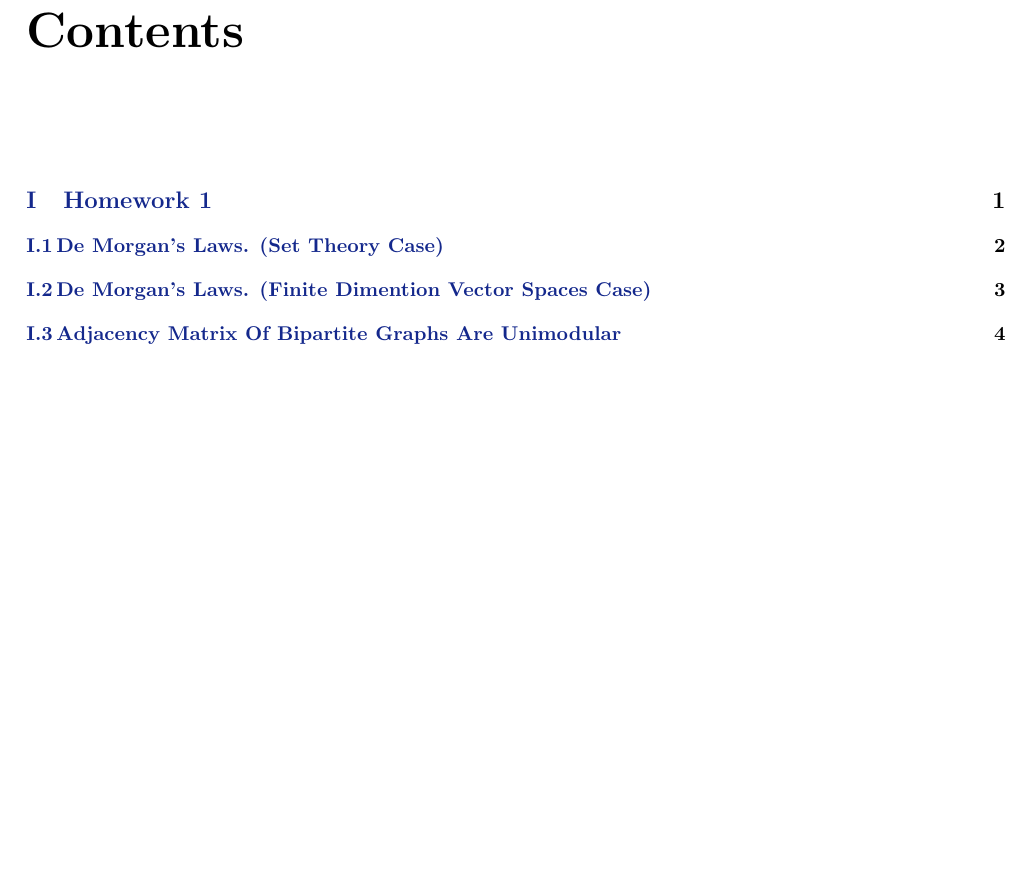
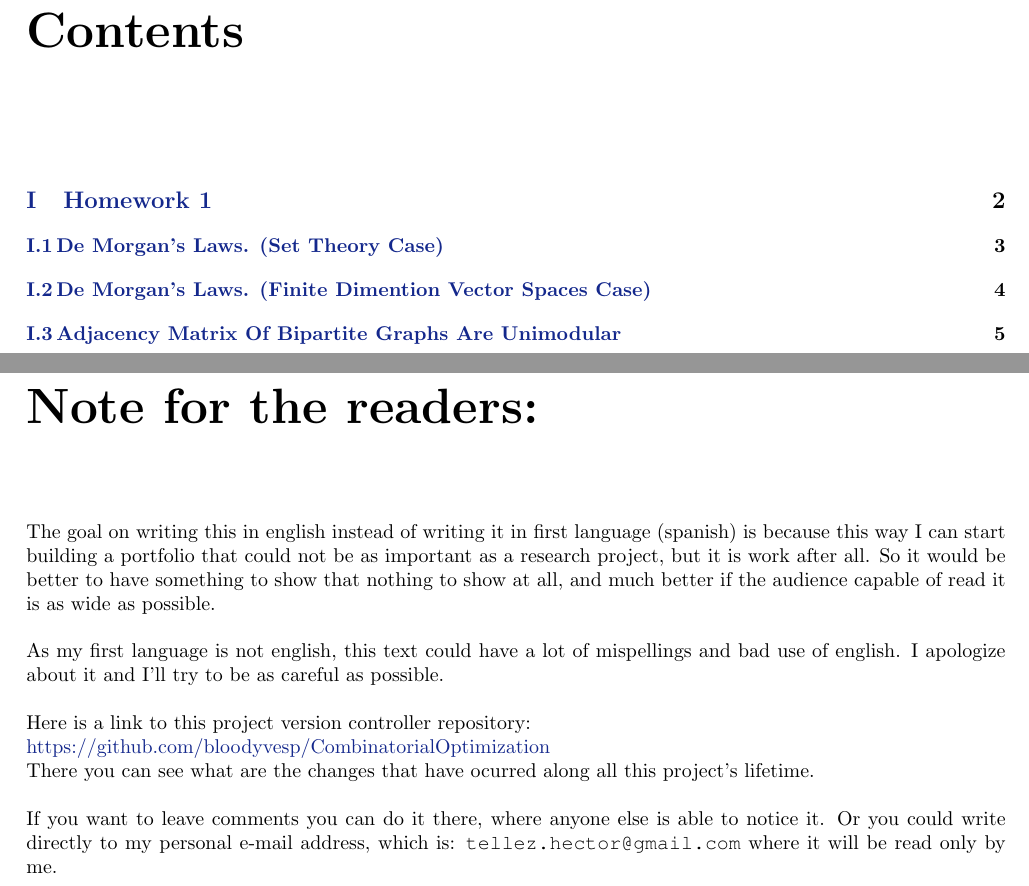
Before and after one commit to bloodyvesp/CombinatorialOptimization, a LaTeX book (CombinatorialOptimization.tex): part of page 2 of 6 before the commit and two parts of pages 2 and 3 of 7 after it, the two joined at a grey line, cut so that both start at the same text, the shorter picture padded with empty space. Compiled offline with pdfLaTeX.

Commit message:
Adding notes for the readers.

```diff
--- a/CombinatorialOptimization.tex
+++ b/CombinatorialOptimization.tex
@@ -75,5 +75,21 @@
 		\tableofcontents
 
 		\mainmatter
+		\chapter*{Note for the readers:}
+			The goal on writing this in english instead of writing it in first language  (spanish) is because
+			this way I can start building a portfolio that could not be as important as a research project, but
+			it is work after all. So it would be better to have something to show that nothing to show at all,
+			and much better if the audience capable of read it is as wide as possible.\pn
+
+			As my first language is not english, this text could have a lot of mispellings and
+			bad use of english. I apologize about it and I'll try to be as careful as possible.\pn
+
+			Here is a link to this project version controller repository:\par
+			\href{https://github.com/bloodyvesp/CombinatorialOptimization}{https://github.com/bloodyvesp/CombinatorialOptimization}\par
+			There you can see what are the changes that have ocurred along all this project's lifetime.\pn
+
+			If you want to leave comments you can do it there, where anyone else is able to notice it. Or you could
+			write directly to my personal e-mail address, which is: \texttt{tellez.hector@gmail.com} where it will be read only
+			by me.
     \input{Homework1/Homework1.tex}
 \end{document}
```
